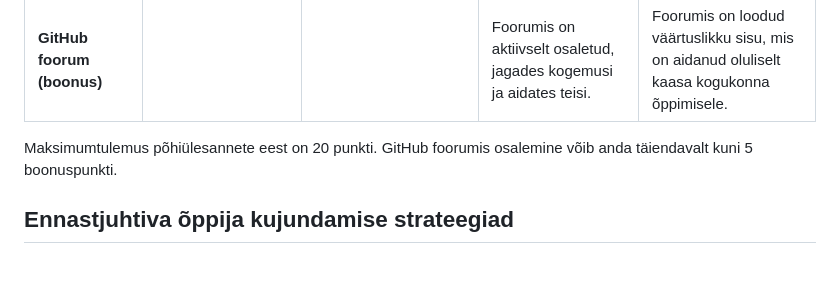
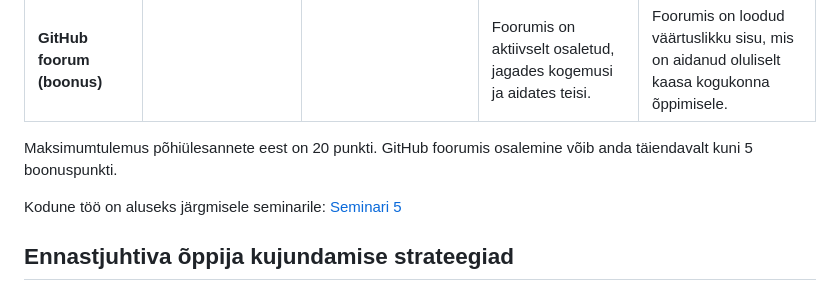
Before and after one commit to jubejuss/tunnikavad-sass-bootstrap, a Markdown page: README.md, the part around the change. GitHub-like rendering; blank space fills up the shorter version.

Commit message:
add link in README to next seminer

```diff
--- a/README.md
+++ b/README.md
@@ -119,6 +119,8 @@ See hindamismaatriks aitab hinnata kodutöö erinevaid aspekte järgneva skaalag
 
 Maksimumtulemus põhiülesannete eest on 20 punkti. GitHub foorumis osalemine võib anda täiendavalt kuni 5 boonuspunkti.
 
+Kodune töö on aluseks järgmisele seminarile: [Seminari 5](jarelseminar/README.md)
+
 ## Ennastjuhtiva õppija kujundamise strateegiad
 
 ### 1. Kogemuspõhine õppimine
```
